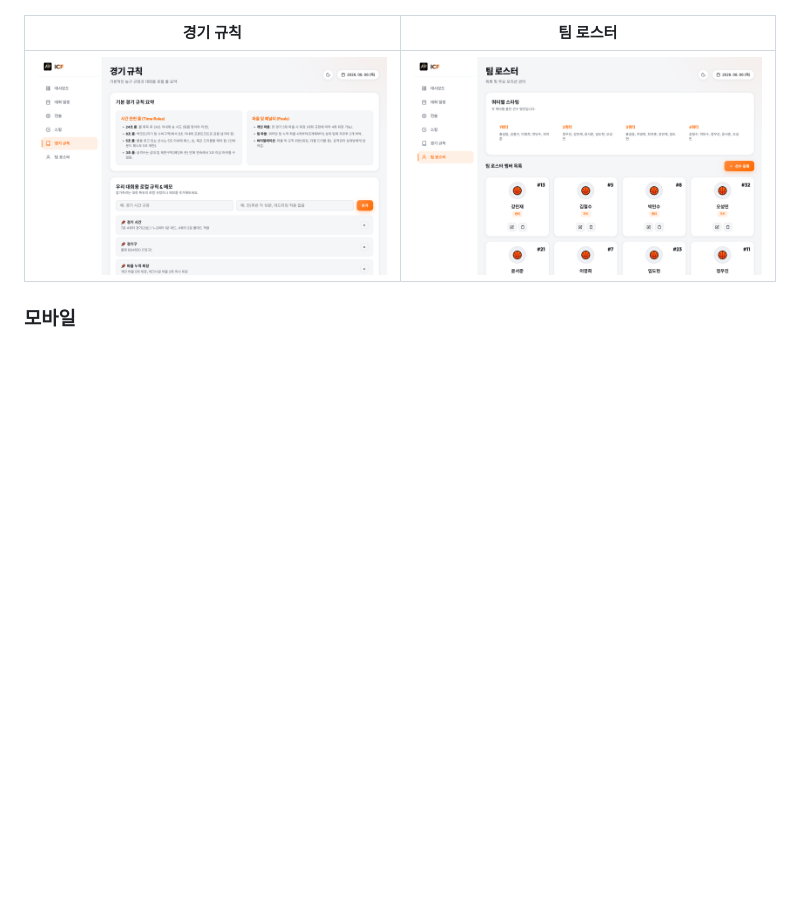
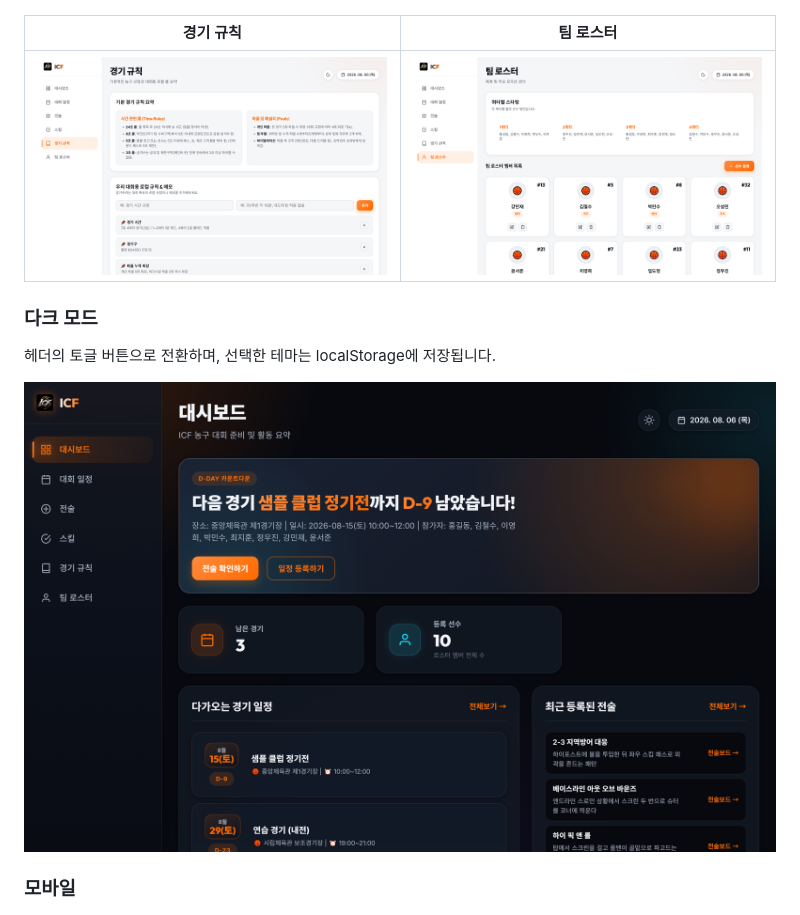
Before and after one commit to O-Gyong/ICF, a Markdown page: README.md, the part around the change. Drawn GitHub-style; pictures changed too: screenshots/dashboard-dark.png (added); blank space fills up the shorter version.

Commit message:
README에 다크 모드 캡처 추가
대시보드 다크 모드 화면 한 장을 screenshots/dashboard-dark.png로 추가하고
README에 "다크 모드" 항목을 넣었다.

촬영은 헤더의 테마 토글을 눌러 전환하며, 선택이 localStorage에 남아 다음
캡처까지 번지지 않도록 매 페이지 로드마다 테마를 light로 초기화한다.

```diff
--- a/README.md
+++ b/README.md
@@ -58,6 +58,12 @@ ICF 농구팀의 대회 준비를 위한 팀 관리 웹 애플리케이션입니
 | 경기 규칙 | 팀 로스터 |
 |---|---|
 | ![경기 규칙](screenshots/rules.png) | ![팀 로스터](screenshots/roster.png) |
+
+### 다크 모드
+
+헤더의 토글 버튼으로 전환하며, 선택한 테마는 localStorage에 저장됩니다.
+
+![다크 모드 대시보드](screenshots/dashboard-dark.png)
 
 ### 모바일
 
```
Also changed, not shown: 1 other file.
